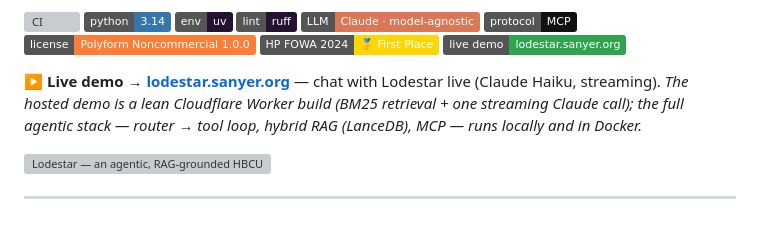
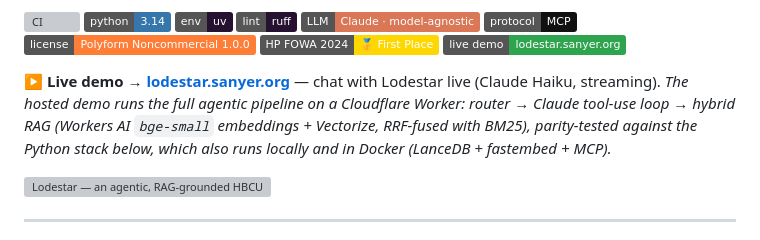
Before and after one commit to wolfieman/lodestar, a Markdown page: README.md, the part around the change. Rendered like a GitHub page; badges without logos; grey boxes are pictures that could not be loaded.

```diff
--- a/README.md
+++ b/README.md
@@ -15,7 +15,7 @@
 ![HP FOWA 2024](https://img.shields.io/badge/HP%20FOWA%202024-%F0%9F%A5%87%20First%20Place-gold)
 [![Live demo](https://img.shields.io/badge/live%20demo-lodestar.sanyer.org-2ea44f?logo=cloudflare&logoColor=white)](https://lodestar.sanyer.org)
 
-**▶ Live demo → [lodestar.sanyer.org](https://lodestar.sanyer.org)** — chat with Lodestar live (Claude Haiku, streaming). *The hosted demo is a lean Cloudflare Worker build (BM25 retrieval + one streaming Claude call); the full agentic stack — router → tool loop, hybrid RAG (LanceDB), MCP — runs locally and in Docker.*
+**▶ Live demo → [lodestar.sanyer.org](https://lodestar.sanyer.org)** — chat with Lodestar live (Claude Haiku, streaming). *The hosted demo runs the full agentic pipeline on a Cloudflare Worker: router → Claude tool-use loop → hybrid RAG (Workers AI `bge-small` embeddings + Vectorize, RRF-fused with BM25), parity-tested against the Python stack below, which also runs locally and in Docker (LanceDB + fastembed + MCP).*
 
 ![Lodestar — an agentic, RAG-grounded HBCU career assistant (2026), evolved from the first-place IgniteAI custom GPT (2024)](assets/lodestar-overview.png)
 
```
Also changed, not shown: docs/deploy.md (+10 -3 lines), docs/roadmap.md (+4 -3 lines).
